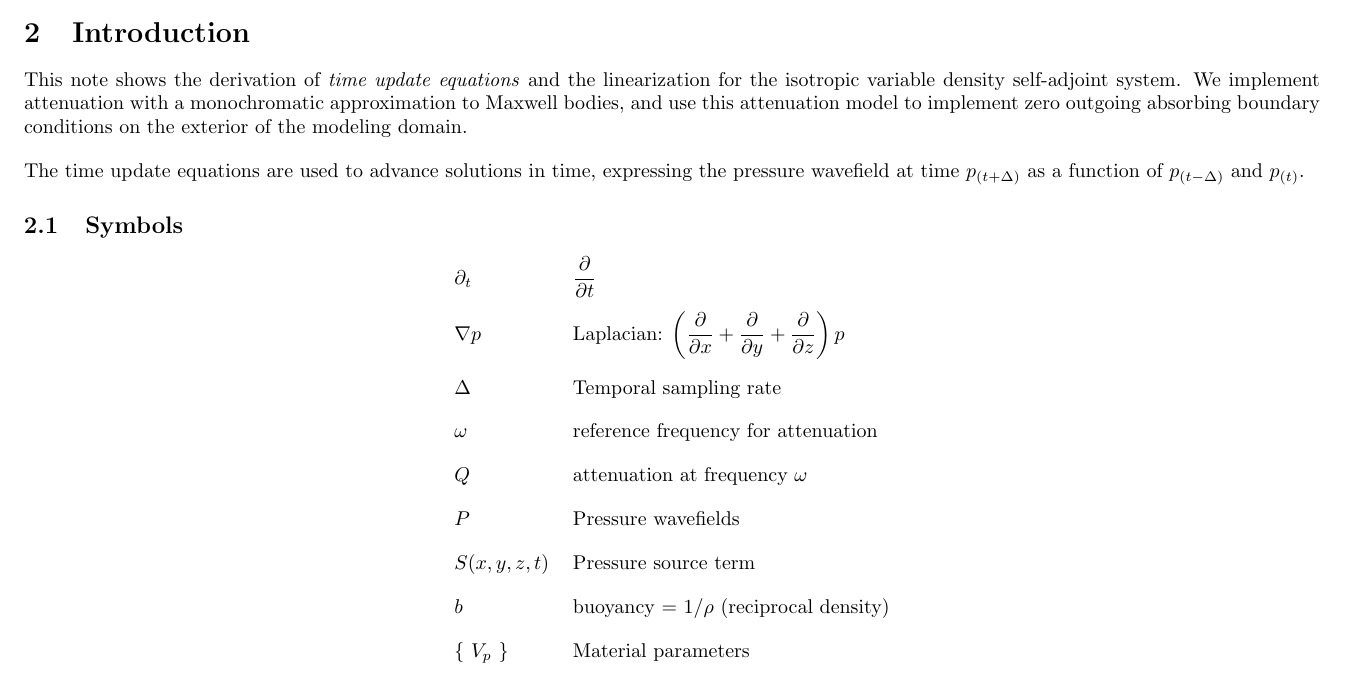
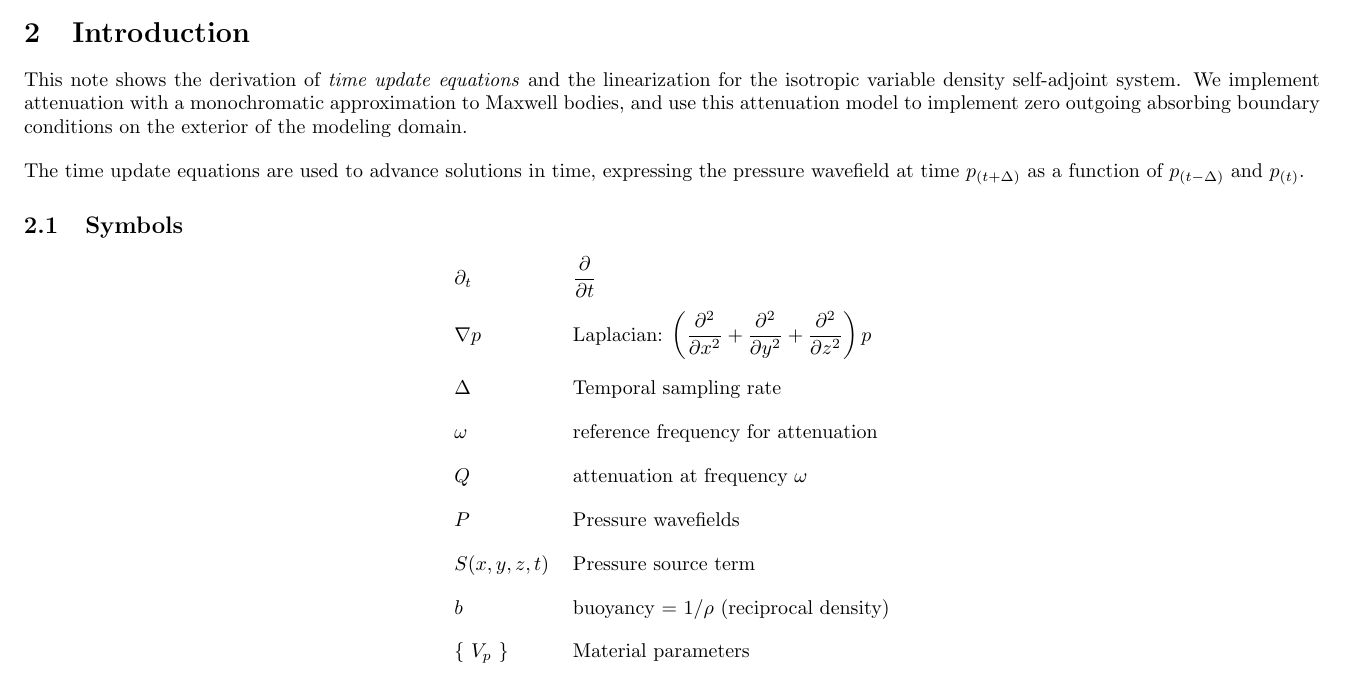
Before and after one commit to ChevronETC/WaveFD.jl, a LaTeX document (docs/latex_notes/IsotropicAcousticQ.tex): part of page 1 of 3, cut so that both start at the same text. Compiled offline with pdfLaTeX.

Commit message:
more latex tweaks to fix typo

```diff
--- a/docs/latex_notes/IsotropicAcousticQ.tex
+++ b/docs/latex_notes/IsotropicAcousticQ.tex
@@ -29,9 +29,9 @@ wavefield at time $p_{(t + \Delta)}$ as a function of $p_{(t - \Delta)}$ and $p_
 \begin{tabular}{ll} \\[-10pt]
 $\partial_t$ & $\displaystyle \frac{\partial }{\partial t}$ \\[10pt]
 $\nabla p $ & Laplacian: $ \left(
-	\displaystyle \frac{\partial }{\partial x} +
-	\displaystyle \frac{\partial }{\partial y} +
-	\displaystyle \frac{\partial }{\partial z} \right) p $ \\[15pt]
+	\displaystyle \frac{\partial^2 }{\partial x^2} +
+	\displaystyle \frac{\partial^2 }{\partial y^2} +
+	\displaystyle \frac{\partial^2 }{\partial z^2} \right) p $ \\[15pt]
 $\Delta$ & Temporal sampling rate \\[10pt]
 $\omega$ & reference frequency for attenuation \\[10pt]
 $Q$ & attenuation at frequency $\omega$ \\[10pt]
```
Also changed, not shown: docs/latex_notes/IsotropicAcousticQ.pdf, 1 other file.
